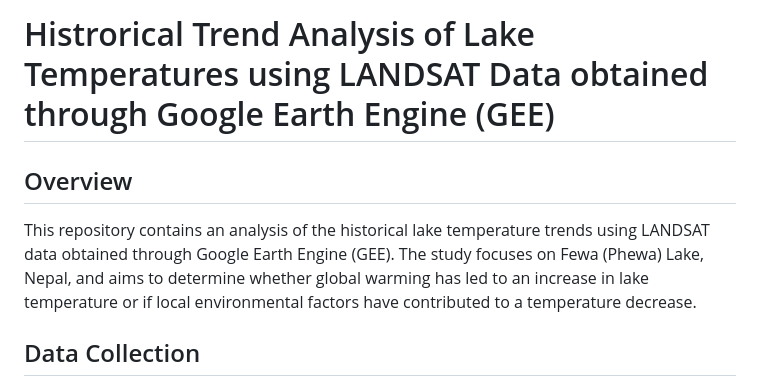
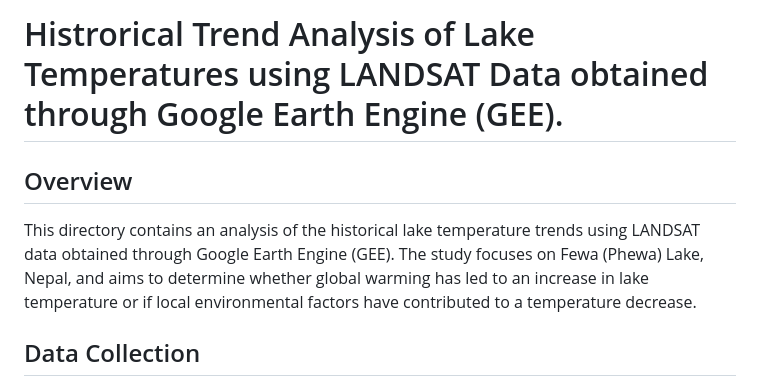
Before and after one commit to Bhatta6190/Machine-Learning-in-Remote-Sensing, a Markdown page: GEE/README.md, the part around the change printed below. GitHub-like rendering.

```diff
--- a/GEE/README.md
+++ b/GEE/README.md
@@ -1,7 +1,7 @@
-# Histrorical Trend Analysis of Lake Temperatures using LANDSAT Data obtained through Google Earth Engine (GEE)
+# Histrorical Trend Analysis of Lake Temperatures using LANDSAT Data obtained through Google Earth Engine (GEE).
 
 ## Overview
-This repository contains an analysis of the historical lake temperature trends using LANDSAT data obtained through Google Earth Engine (GEE). The study focuses on Fewa (Phewa) Lake, Nepal, and aims to determine whether global warming has led to an increase in lake temperature or if local environmental factors have contributed to a temperature decrease.
+This directory contains an analysis of the historical lake temperature trends using LANDSAT data obtained through Google Earth Engine (GEE). The study focuses on Fewa (Phewa) Lake, Nepal, and aims to determine whether global warming has led to an increase in lake temperature or if local environmental factors have contributed to a temperature decrease.
 
 ## Data Collection
 
```
Also changed, not shown: other parts of GEE/README.md (+4 -4 lines).
